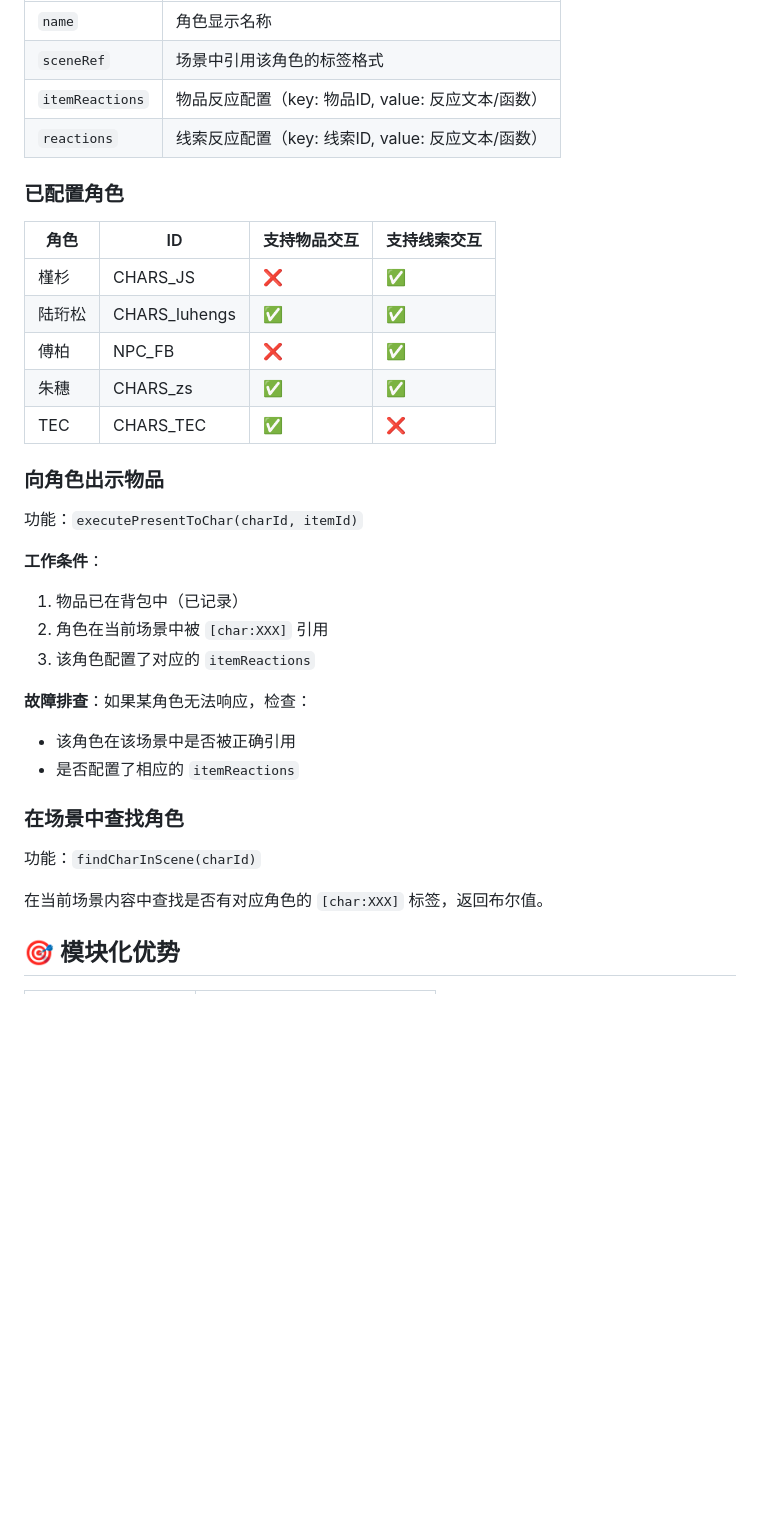
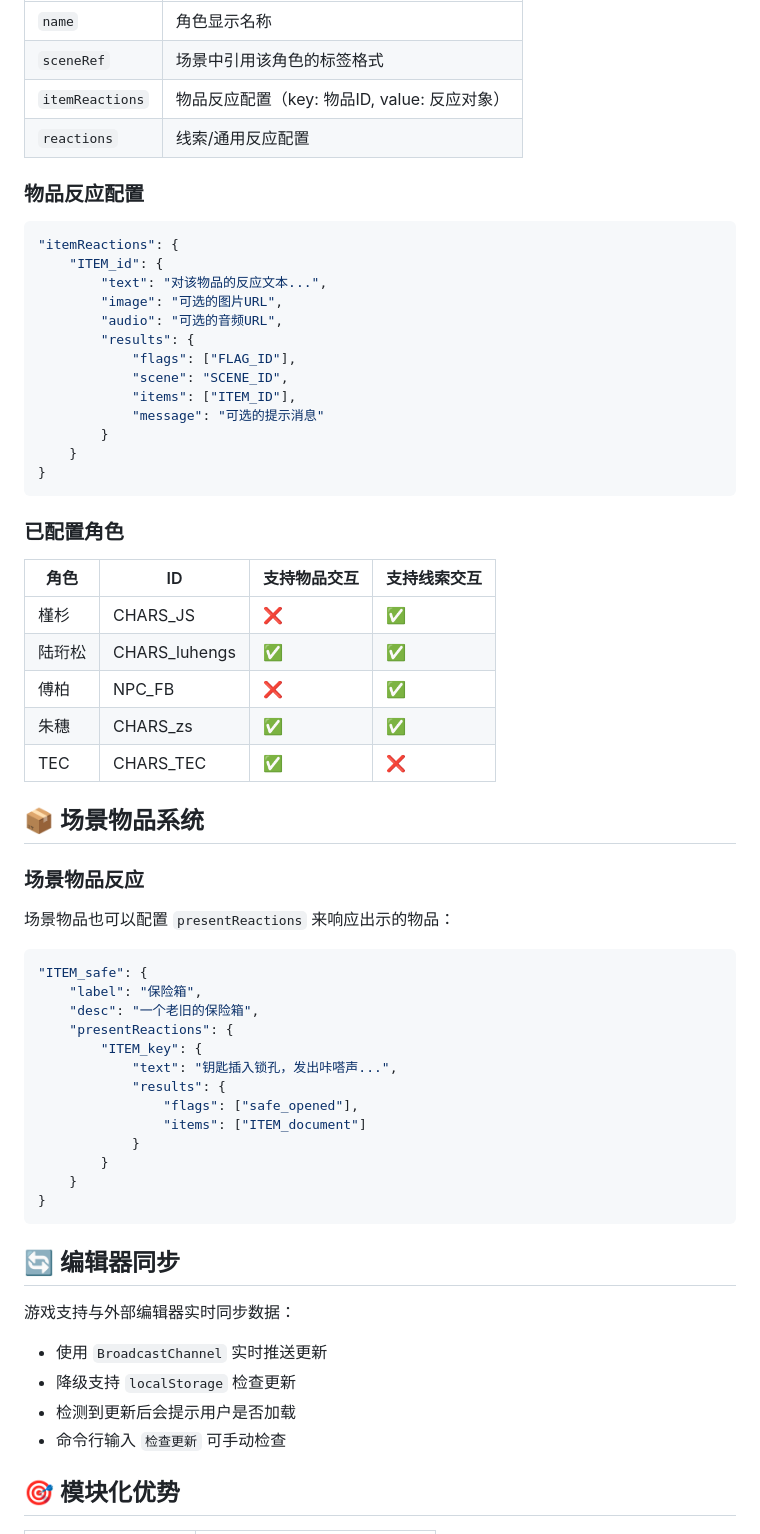
Before and after one commit to ChrisUtada/chrisutada.github.io, a Markdown page: README.md, the part around one of its changes. Drawn GitHub-style; blank space fills up the shorter version.

````diff
--- a/README.md
+++ b/README.md
@@ -109,8 +138,26 @@ content: "你看到了槿杉和陆珩松在交谈。[char:CHARS_JS] [char:CHARS_
 |------|------|
 | `name` | 角色显示名称 |
 | `sceneRef` | 场景中引用该角色的标签格式 |
-| `itemReactions` | 物品反应配置（key: 物品ID, value: 反应文本/函数） |
-| `reactions` | 线索反应配置（key: 线索ID, value: 反应文本/函数） |
+| `itemReactions` | 物品反应配置（key: 物品ID, value: 反应对象） |
+| `reactions` | 线索/通用反应配置 |
+
+### 物品反应配置
+
+```json
+"itemReactions": {
+    "ITEM_id": {
+        "text": "对该物品的反应文本...",
+        "image": "可选的图片URL",
+        "audio": "可选的音频URL",
+        "results": {
+            "flags": ["FLAG_ID"],
+            "scene": "SCENE_ID",
+            "items": ["ITEM_ID"],
+            "message": "可选的提示消息"
+        }
+    }
+}
+```
 
 ### 已配置角色
 
@@ -122,24 +169,36 @@ content: "你看到了槿杉和陆珩松在交谈。[char:CHARS_JS] [char:CHARS_
 | 朱穗 | CHARS_zs | ✅ | ✅ |
 | TEC | CHARS_TEC | ✅ | ❌ |
 
-### 向角色出示物品
+## 📦 场景物品系统
 
-功能：`executePresentToChar(charId, itemId)`
+### 场景物品反应
 
-**工作条件**：
-1. 物品已在背包中（已记录）
-2. 角色在当前场景中被 `[char:XXX]` 引用
-3. 该角色配置了对应的 `itemReactions`
+场景物品也可以配置 `presentReactions` 来响应出示的物品：
 
-**故障排查**：如果某角色无法响应，检查：
-- 该角色在该场景中是否被正确引用
-- 是否配置了相应的 `itemReactions`
+```json
+"ITEM_safe": {
+    "label": "保险箱",
+    "desc": "一个老旧的保险箱",
+    "presentReactions": {
+        "ITEM_key": {
+            "text": "钥匙插入锁孔，发出咔嗒声...",
+            "results": {
+                "flags": ["safe_opened"],
+                "items": ["ITEM_document"]
+            }
+        }
+    }
+}
+```
 
-### 在场景中查找角色
+## 🔄 编辑器同步
 
-功能：`findCharInScene(charId)`
+游戏支持与外部编辑器实时同步数据：
 
-在当前场景内容中查找是否有对应角色的 `[char:XXX]` 标签，返回布尔值。
+- 使用 `BroadcastChannel` 实时推送更新
+- 降级支持 `localStorage` 检查更新
+- 检测到更新后会提示用户是否加载
+- 命令行输入 `检查更新` 可手动检查
 
 ## 🎯 模块化优势
 
````
Also changed, not shown: other parts of README.md (+72 -23 lines).
